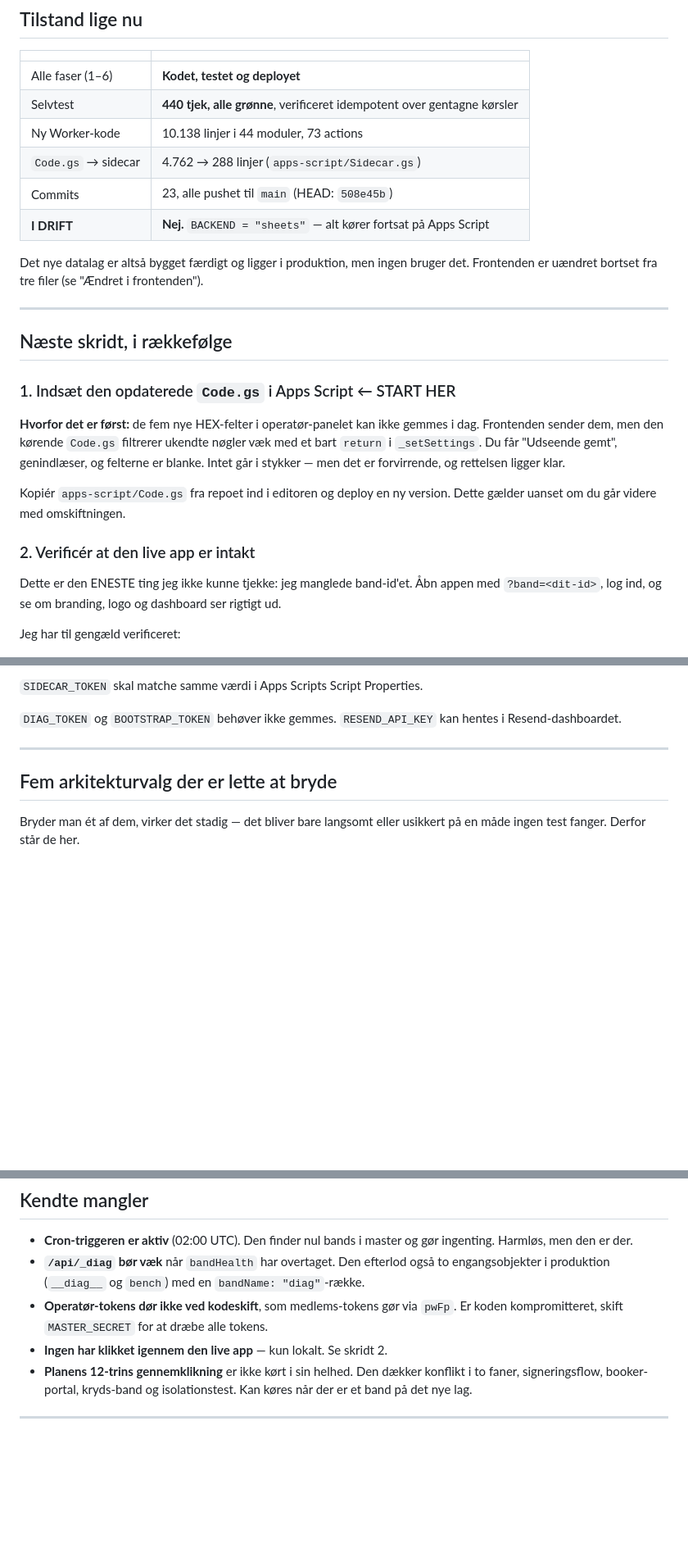
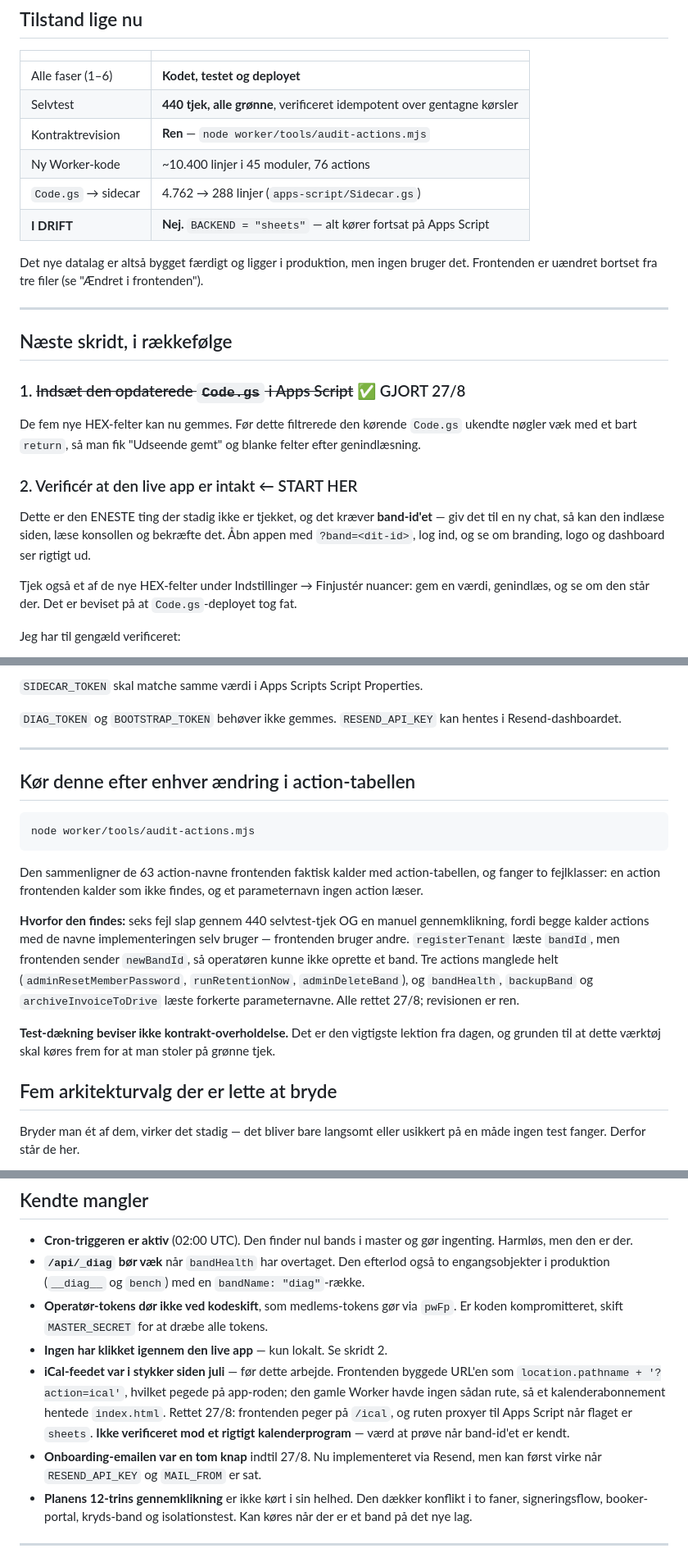
Before and after one commit to HOLOOLM/band-app, a Markdown page: HANDOVER.md, 3 parts joined by grey strips. Shown at 82% size. Rendered like a GitHub page; blank space fills up the shorter version.

Commit message:
HANDOVER.md opdateret efter kontraktrevisionen
Trin 1 (Code.gs) er markeret gjort, og trin 2 er nu udgangspunktet — det er
den eneste tilbageværende verifikation og kræver band-id'et.

Tilføjer en sektion om worker/tools/audit-actions.mjs med begrundelsen: seks
fejl slap gennem 440 selvtest-tjek OG en gennemklikning, fordi begge kalder
actions med implementeringens egne navne. Test-dækning beviser ikke
kontrakt-overholdelse — det er dagens vigtigste lektion, og den hører i
overdragelsen frem for kun i en commit-besked.

Restgælden har fået iCal-fejlen (i stykker siden juli, rettet men ikke prøvet
mod et rigtigt kalenderprogram) og onboarding-emailen.

Den læsbare udgave er opdateret til samme URL.

Co-Authored-By: Claude Opus 5 <noreply@anthropic.com>

````diff
--- a/HANDOVER.md
+++ b/HANDOVER.md
@@ -14,9 +14,9 @@ autoritativ på *hvor vi er*.
 |---|---|
 | Alle faser (1–6) | **Kodet, testet og deployet** |
 | Selvtest | **440 tjek, alle grønne**, verificeret idempotent over gentagne kørsler |
-| Ny Worker-kode | 10.138 linjer i 44 moduler, 73 actions |
+| Kontraktrevision | **Ren** — `node worker/tools/audit-actions.mjs` |
+| Ny Worker-kode | ~10.400 linjer i 45 moduler, 76 actions |
 | `Code.gs` → sidecar | 4.762 → 288 linjer (`apps-script/Sidecar.gs`) |
-| Commits | 23, alle pushet til `main` (HEAD: `508e45b`) |
 | **I DRIFT** | **Nej.** `BACKEND = "sheets"` — alt kører fortsat på Apps Script |
 
 Det nye datalag er altså bygget færdigt og ligger i produktion, men ingen bruger
@@ -26,22 +26,22 @@ det. Frontenden er uændret bortset fra tre filer (se "Ændret i frontenden").
 
 ## Næste skridt, i rækkefølge
 
-### 1. Indsæt den opdaterede `Code.gs` i Apps Script  ← START HER
+### 1. ~~Indsæt den opdaterede `Code.gs` i Apps Script~~ ✅ GJORT 27/8
 
-**Hvorfor det er først:** de fem nye HEX-felter i operatør-panelet kan ikke gemmes
-i dag. Frontenden sender dem, men den kørende `Code.gs` filtrerer ukendte nøgler
-væk med et bart `return` i `_setSettings`. Du får "Udseende gemt", genindlæser, og
-felterne er blanke. Intet går i stykker — men det er forvirrende, og rettelsen
-ligger klar.
+De fem nye HEX-felter kan nu gemmes. Før dette filtrerede den kørende `Code.gs`
+ukendte nøgler væk med et bart `return`, så man fik "Udseende gemt" og blanke
+felter efter genindlæsning.
 
-Kopiér `apps-script/Code.gs` fra repoet ind i editoren og deploy en ny version.
-Dette gælder uanset om du går videre med omskiftningen.
+### 2. Verificér at den live app er intakt  ← START HER
 
-### 2. Verificér at den live app er intakt
+Dette er den ENESTE ting der stadig ikke er tjekket, og det kræver **band-id'et**
+— giv det til en ny chat, så kan den indlæse siden, læse konsollen og bekræfte
+det. Åbn appen med `?band=<dit-id>`, log ind, og se om branding, logo og
+dashboard ser rigtigt ud.
 
-Dette er den ENESTE ting jeg ikke kunne tjekke: jeg manglede band-id'et. Åbn
-appen med `?band=<dit-id>`, log ind, og se om branding, logo og dashboard ser
-rigtigt ud.
+Tjek også et af de nye HEX-felter under Indstillinger → Finjustér nuancer: gem en
+værdi, genindlæs, og se om den står der. Det er beviset på at `Code.gs`-deployet
+tog fat.
 
 Jeg har til gengæld verificeret:
 - de tre ændrede frontend-filer er hentet fra produktion og parser
@@ -128,6 +128,28 @@ midt i et forløb.
 hentes i Resend-dashboardet.
 
 ---
+
+## Kør denne efter enhver ændring i action-tabellen
+
+```
+node worker/tools/audit-actions.mjs
+```
+
+Den sammenligner de 63 action-navne frontenden faktisk kalder med
+action-tabellen, og fanger to fejlklasser: en action frontenden kalder som ikke
+findes, og et parameternavn ingen action læser.
+
+**Hvorfor den findes:** seks fejl slap gennem 440 selvtest-tjek OG en manuel
+gennemklikning, fordi begge kalder actions med de navne implementeringen selv
+bruger — frontenden bruger andre. `registerTenant` læste `bandId`, men frontenden
+sender `newBandId`, så operatøren kunne ikke oprette et band. Tre actions manglede
+helt (`adminResetMemberPassword`, `runRetentionNow`, `adminDeleteBand`), og
+`bandHealth`, `backupBand` og `archiveInvoiceToDrive` læste forkerte
+parameternavne. Alle rettet 27/8; revisionen er ren.
+
+**Test-dækning beviser ikke kontrakt-overholdelse.** Det er den vigtigste lektion
+fra dagen, og grunden til at dette værktøj skal køres frem for at man stoler på
+grønne tjek.
 
 ## Fem arkitekturvalg der er lette at bryde
 
@@ -242,6 +264,14 @@ binær: gennemføres requesten, passede den.
 - **Operatør-tokens dør ikke ved kodeskift**, som medlems-tokens gør via `pwFp`.
   Er koden kompromitteret, skift `MASTER_SECRET` for at dræbe alle tokens.
 - **Ingen har klikket igennem den live app** — kun lokalt. Se skridt 2.
+- **iCal-feedet var i stykker siden juli** — før dette arbejde. Frontenden byggede
+  URL'en som `location.pathname + '?action=ical'`, hvilket pegede på app-roden;
+  den gamle Worker havde ingen sådan rute, så et kalenderabonnement hentede
+  `index.html`. Rettet 27/8: frontenden peger på `/ical`, og ruten proxyer til
+  Apps Script når flaget er `sheets`. **Ikke verificeret mod et rigtigt
+  kalenderprogram** — værd at prøve når band-id'et er kendt.
+- **Onboarding-emailen var en tom knap** indtil 27/8. Nu implementeret via
+  Resend, men kan først virke når `RESEND_API_KEY` og `MAIL_FROM` er sat.
 - **Planens 12-trins gennemklikning** er ikke kørt i sin helhed. Den dækker
   konflikt i to faner, signeringsflow, booker-portal, kryds-band og
   isolationstest. Kan køres når der er et band på det nye lag.
````
